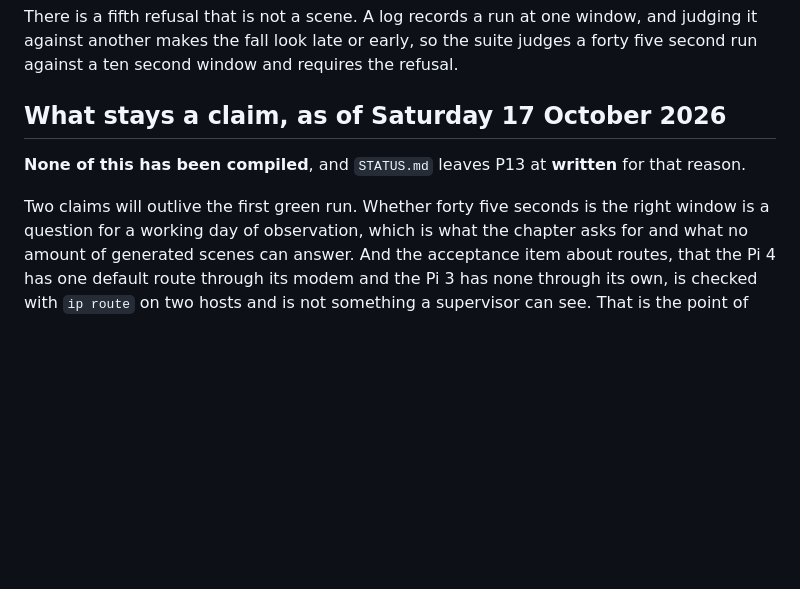
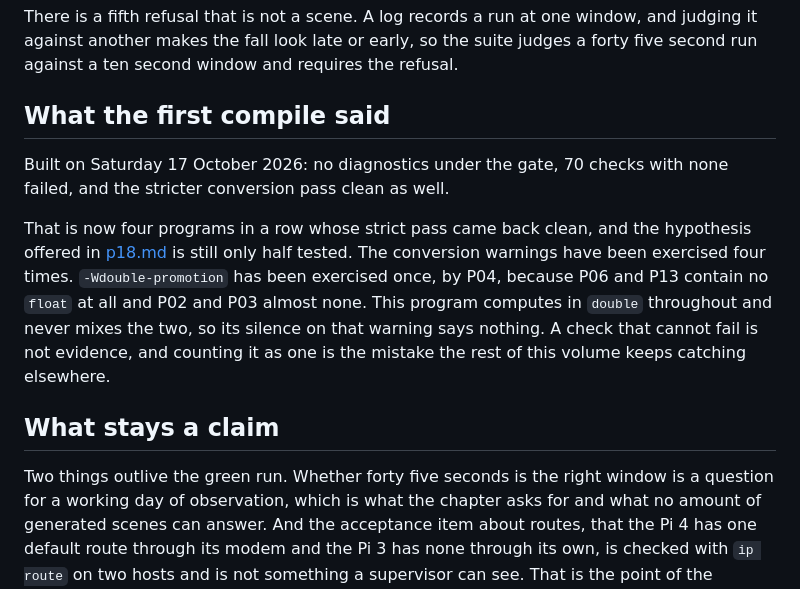
Before and after one commit to ambrosiobing/embedded-linux-kit-labs, a Markdown page: journal/p13.md, the part around the change. Rendered like a GitHub page; blank space fills up the shorter version.

Commit message:
docs: P13 reaches checked, and a warning that has been silent for a reason
Built and run on Saturday 17 October 2026: 70 checks, none failed, and the
stricter conversion pass clean on the first attempt.

The evidence column names what those checks showed rather than that the lab
works. The window is tested at its own boundary, at forty five seconds and
at forty five point zero zero one, which only a machine with no clock in it
can do. A log of a healthy afternoon is refused because it shows no antenna
test. A log judged against a window it was not run at is refused as well.

The journal records something the run did not show. That is four programs in
a row whose strict pass came back clean, and the hypothesis P18's entry
offered is still only half tested: the conversion warnings have been
exercised four times, and -Wdouble-promotion once, by P04. P06 and P13
contain no float at all and P02 and P03 almost none, so their silence on
that warning says nothing. A check that cannot fail is not evidence, and
counting four clean passes as four confirmations would be the mistake the
rest of this volume keeps catching elsewhere.

Two things stay claims. Whether forty five seconds is the right window needs
a working day of observation, and the route item belongs to ip route on two
hosts rather than to a supervisor that sees one stream of tagged records and
nothing else.

```diff
--- a/journal/p13.md
+++ b/journal/p13.md
@@ -70,12 +70,23 @@ window, and judging it against another makes the fall look late or early, so
 the suite judges a forty five second run against a ten second window and
 requires the refusal.
 
-## What stays a claim, as of Saturday 17 October 2026
+## What the first compile said
 
-**None of this has been compiled**, and `STATUS.md` leaves P13 at **written**
-for that reason.
+Built on Saturday 17 October 2026: no diagnostics under the gate, 70 checks
+with none failed, and the stricter conversion pass clean as well.
 
-Two claims will outlive the first green run. Whether forty five seconds is
+That is now four programs in a row whose strict pass came back clean, and the
+hypothesis offered in [p18.md](p18.md) is still only half tested. The
+conversion warnings have been exercised four times. `-Wdouble-promotion` has
+been exercised once, by P04, because P06 and P13 contain no `float` at all
+and P02 and P03 almost none. This program computes in `double` throughout and
+never mixes the two, so its silence on that warning says nothing. A check
+that cannot fail is not evidence, and counting it as one is the mistake the
+rest of this volume keeps catching elsewhere.
+
+## What stays a claim
+
+Two things outlive the green run. Whether forty five seconds is
 the right window is a question for a working day of observation, which is
 what the chapter asks for and what no amount of generated scenes can answer.
 And the acceptance item about routes, that the Pi 4 has one default route
```
Also changed, not shown: STATUS.md (+1 -1 lines).
